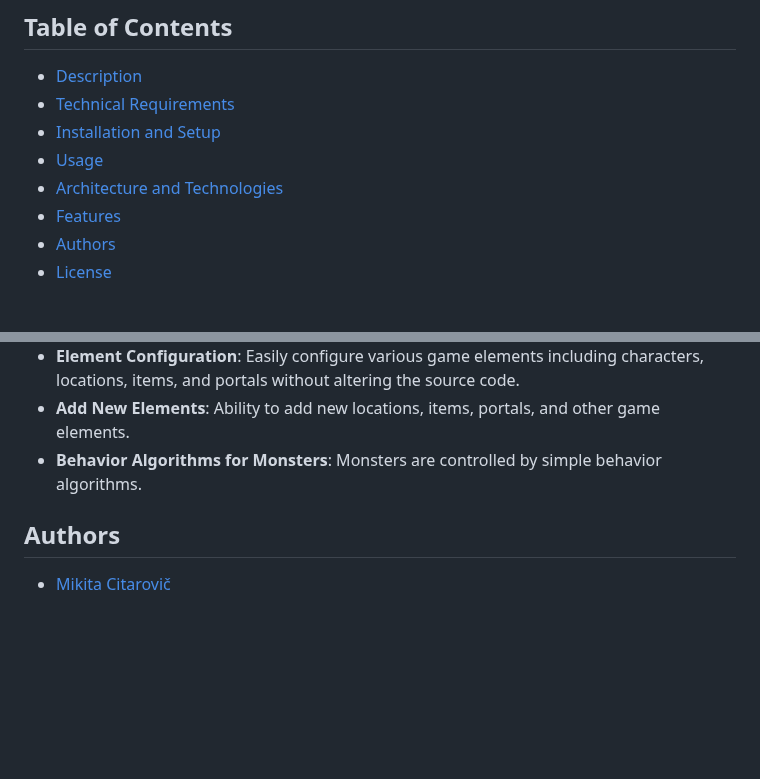
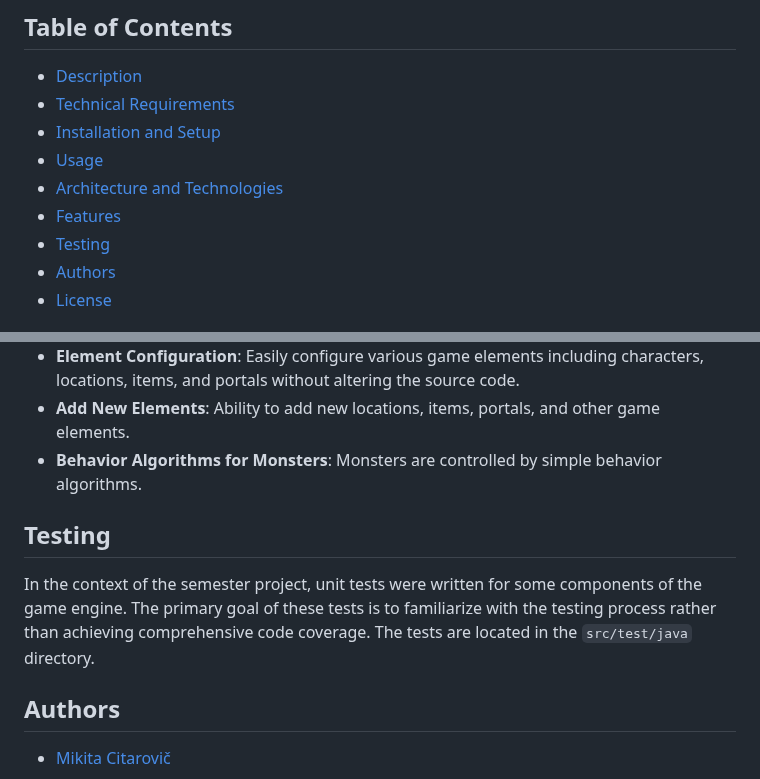
Before and after one commit to mikicit/darkforest, a Markdown page: README.md, 2 parts joined by grey strips. GitHub-like rendering; blank space fills up the shorter version.

```diff
--- a/README.md
+++ b/README.md
@@ -8,6 +8,7 @@
 - [Usage](#usage)
 - [Architecture and Technologies](#architecture-and-technologies)
 - [Features](#features)
+- [Testing](#testing)
 - [Authors](#authors)
 - [License](#license)
 
@@ -272,6 +273,10 @@ AAAAAAAAAAAAAAAAAAAAAAAAAAAAAAAAAAAAAAAAAAA
 - **Add New Elements**: Ability to add new locations, items, portals, and other game elements.
 - **Behavior Algorithms for Monsters**: Monsters are controlled by simple behavior algorithms.
 
+## Testing
+
+In the context of the semester project, unit tests were written for some components of the game engine. The primary goal of these tests is to familiarize with the testing process rather than achieving comprehensive code coverage. The tests are located in the `src/test/java` directory.
+
 ## Authors
 
 - [Mikita Citarovič](https://github.com/mikicit)
```
